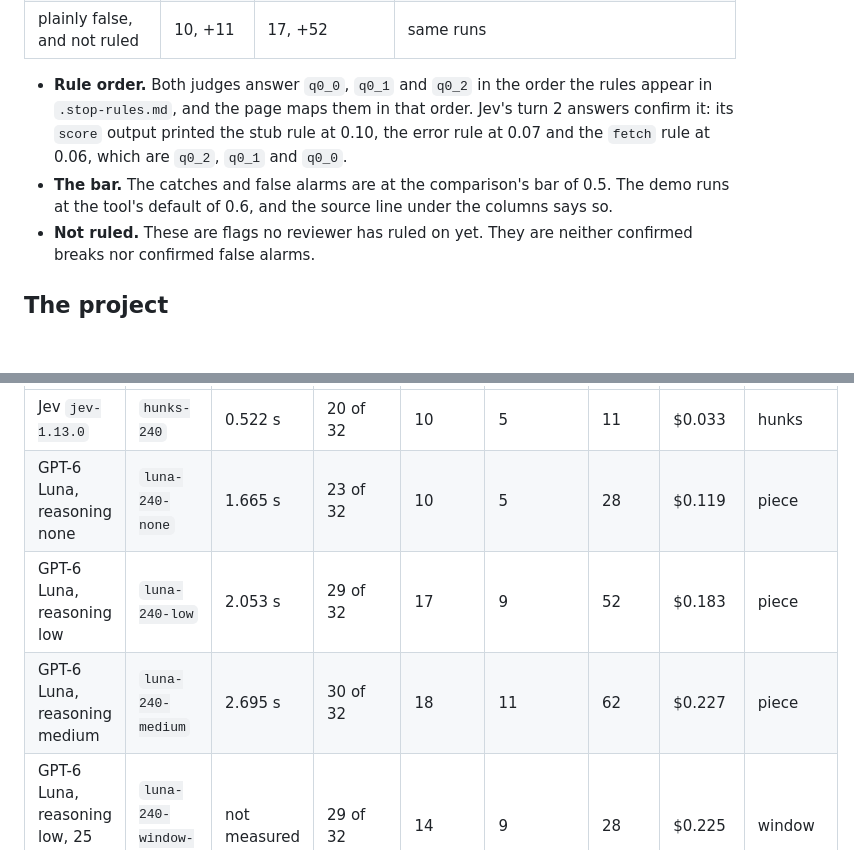
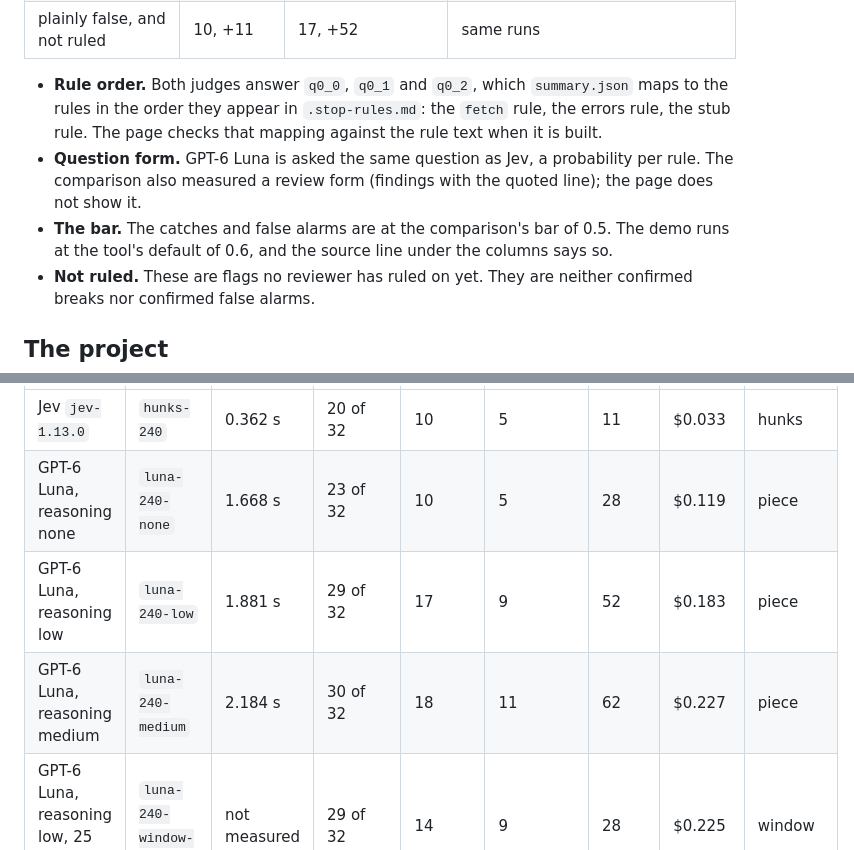
Before and after one commit to haystackeditor/stop-rules, a Markdown page: examples/demo/README.md, 2 parts joined by grey strips. GitHub-like rendering; blank space fills up the shorter version.

```diff
--- a/examples/demo/README.md
+++ b/examples/demo/README.md
@@ -46,12 +42,13 @@ Every number is written into the page when it is built, read from these files, n
 | real breaks caught, of 32 | 20 | 29 | same runs, bar 0.5 |
 | plainly false, and not ruled | 10, +11 | 17, +52 | same runs |
 
-- **Rule order.** Both judges answer `q0_0`, `q0_1` and `q0_2` in the order the rules appear in
-  `.stop-rules.md`, and the page maps them in that order. Jev's turn 2 answers confirm it: its
-  `score` output printed the stub rule at 0.10, the error rule at 0.07 and the `fetch` rule at
-  0.06, which are `q0_2`, `q0_1` and `q0_0`.
-- **The bar.** The catches and false alarms are at the comparison's bar of 0.5. The demo runs
-  at the tool's default of 0.6, and the source line under the columns says so.
+- **Rule order.** Both judges answer `q0_0`, `q0_1` and `q0_2`, which `summary.json` maps to the
+  rules in the order they appear in `.stop-rules.md`: the `fetch` rule, the errors rule, the stub
+  rule. The page checks that mapping against the rule text when it is built.
+- **Question form.** GPT-6 Luna is asked the same question as Jev, a probability per rule. The
+  comparison also measured a review form (findings with the quoted line); the page does not show it.
+- **The bar.** The catches and false alarms are at the comparison's bar of 0.5. The demo runs at
+  the tool's default of 0.6, and the source line under the columns says so.
 - **Not ruled.** These are flags no reviewer has ruled on yet. They are neither confirmed breaks
   nor confirmed false alarms.
 
@@ -198,8 +191,8 @@ bar the file states.
 |---|---|---|---|---|---|---|---|---|
-| Jev `jev-1.13.0` | `hunks-240` | 0.522 s | 20 of 32 | 10 | 5 | 11 | $0.033 | hunks |
-| GPT-6 Luna, reasoning none | `luna-240-none` | 1.665 s | 23 of 32 | 10 | 5 | 28 | $0.119 | piece |
-| GPT-6 Luna, reasoning low | `luna-240-low` | 2.053 s | 29 of 32 | 17 | 9 | 52 | $0.183 | piece |
-| GPT-6 Luna, reasoning medium | `luna-240-medium` | 2.695 s | 30 of 32 | 18 | 11 | 62 | $0.227 | piece |
+| Jev `jev-1.13.0` | `hunks-240` | 0.362 s | 20 of 32 | 10 | 5 | 11 | $0.033 | hunks |
+| GPT-6 Luna, reasoning none | `luna-240-none` | 1.668 s | 23 of 32 | 10 | 5 | 28 | $0.119 | piece |
+| GPT-6 Luna, reasoning low | `luna-240-low` | 1.881 s | 29 of 32 | 17 | 9 | 52 | $0.183 | piece |
+| GPT-6 Luna, reasoning medium | `luna-240-medium` | 2.184 s | 30 of 32 | 18 | 11 | 62 | $0.227 | piece |
 | GPT-6 Luna, reasoning low, 25 lines of context | `luna-240-window-low` | not measured | 29 of 32 | 14 | 9 | 28 | $0.225 | window |
 
 - The bar for every row is 0.5, and there are 32 real breaks. The file's own note: the current labels and
```
Also changed, not shown: other parts of examples/demo/README.md (+36 -44 lines), examples/demo/stop-rules-demo.gif, examples/demo/stop-rules-demo.png, 1 other file.
